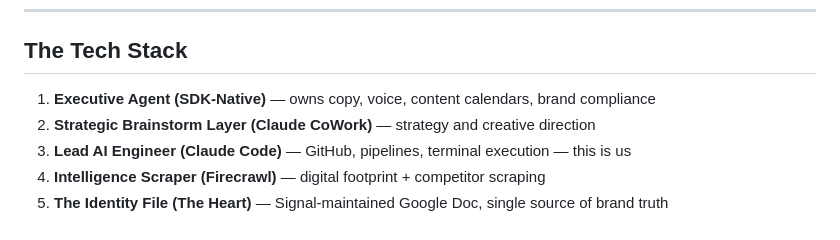
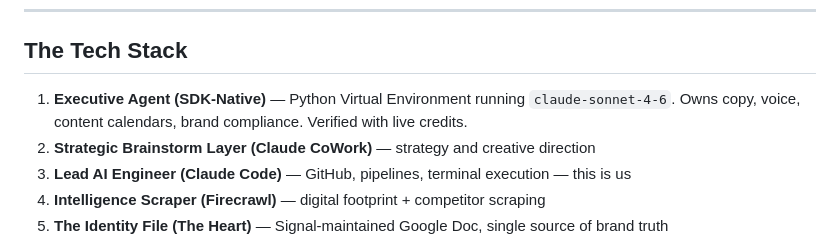
Before and after one commit to tlaakso07/Signal, a Markdown page: CLAUDE.md, the part around the change. Rendered like a GitHub page.

```diff
--- a/CLAUDE.md
+++ b/CLAUDE.md
@@ -44,7 +44,7 @@ Claude Code is the **Lead AI Engineer** of Signal's execution stack. Responsibil
 
 ## The Tech Stack
 
-1. **Executive Agent (SDK-Native)** — owns copy, voice, content calendars, brand compliance
+1. **Executive Agent (SDK-Native)** — Python Virtual Environment running `claude-sonnet-4-6`. Owns copy, voice, content calendars, brand compliance. Verified with live credits.
 2. **Strategic Brainstorm Layer (Claude CoWork)** — strategy and creative direction
 3. **Lead AI Engineer (Claude Code)** — GitHub, pipelines, terminal execution — this is us
 4. **Intelligence Scraper (Firecrawl)** — digital footprint + competitor scraping
```
Also changed, not shown: Memory/MEMORY.md (+2 -2 lines).
